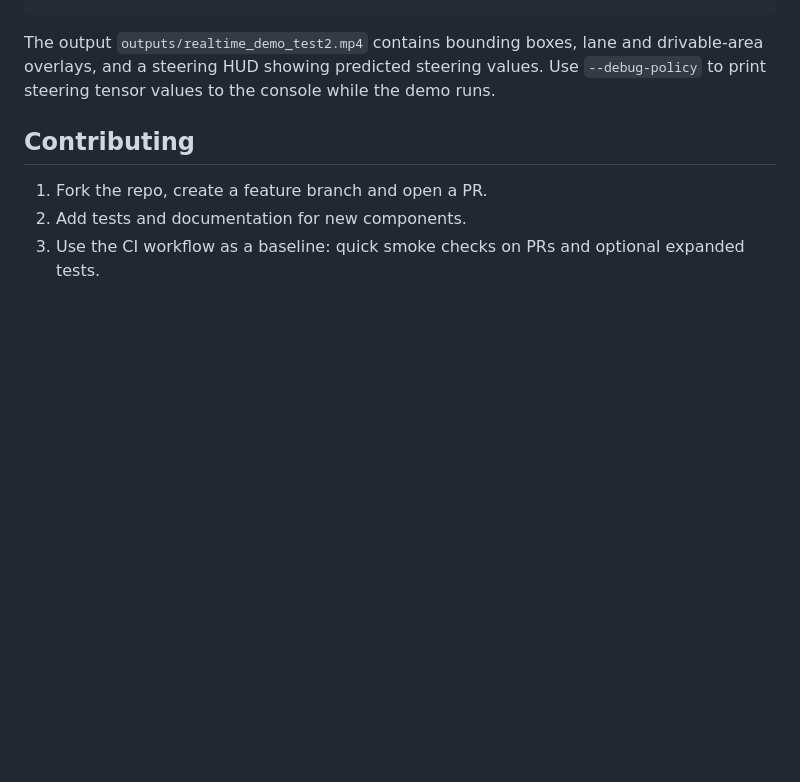
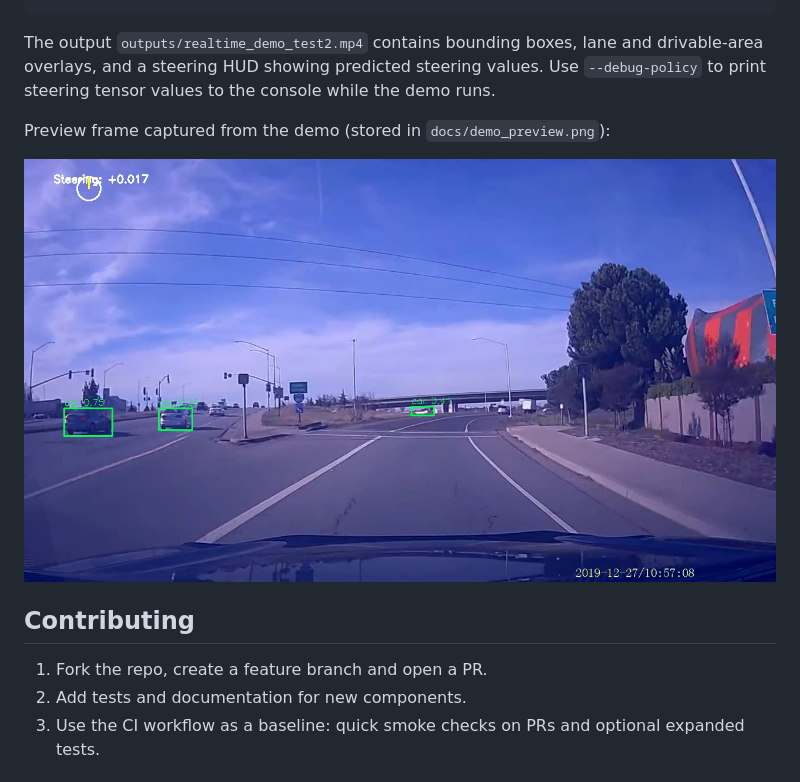
Before and after one commit to NidaEsenn/Unified-Multi-Task-Perception-Driving-Policy-System, a Markdown page: README.md, the part around the change. Drawn GitHub-style; pictures changed too: docs/demo_preview.png (added); blank space fills up the shorter version.

Commit message:
docs: add demo preview image and README instructions for balanced training and overlay demo

````diff
--- a/README.md
+++ b/README.md
@@ -103,6 +103,10 @@ PYTHONPATH=. python -m realtime_demo.overlay_demo \
 ```
 
 The output `outputs/realtime_demo_test2.mp4` contains bounding boxes, lane and drivable-area overlays, and a steering HUD showing predicted steering values. Use `--debug-policy` to print steering tensor values to the console while the demo runs.
+
+Preview frame captured from the demo (stored in `docs/demo_preview.png`):
+
+![Demo preview](docs/demo_preview.png)
 
 ## Contributing
 
````
